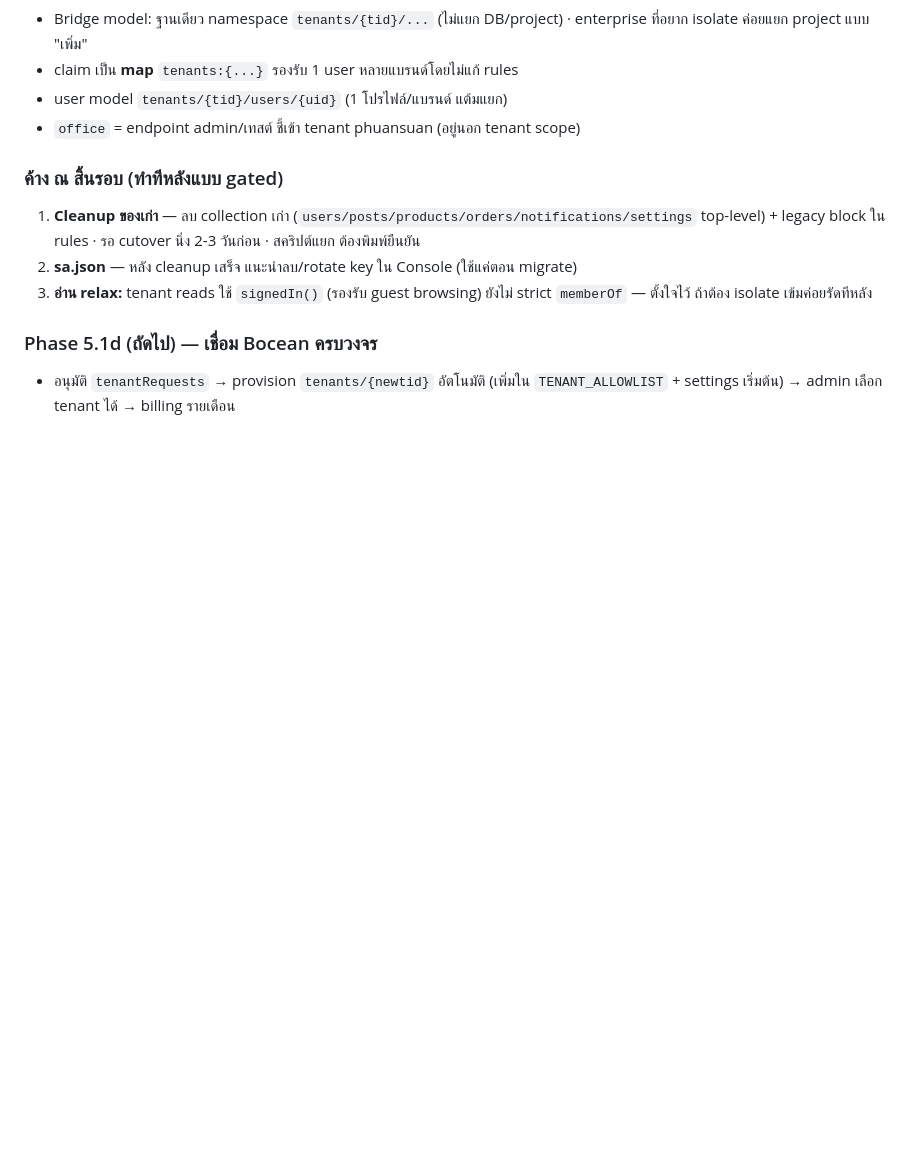
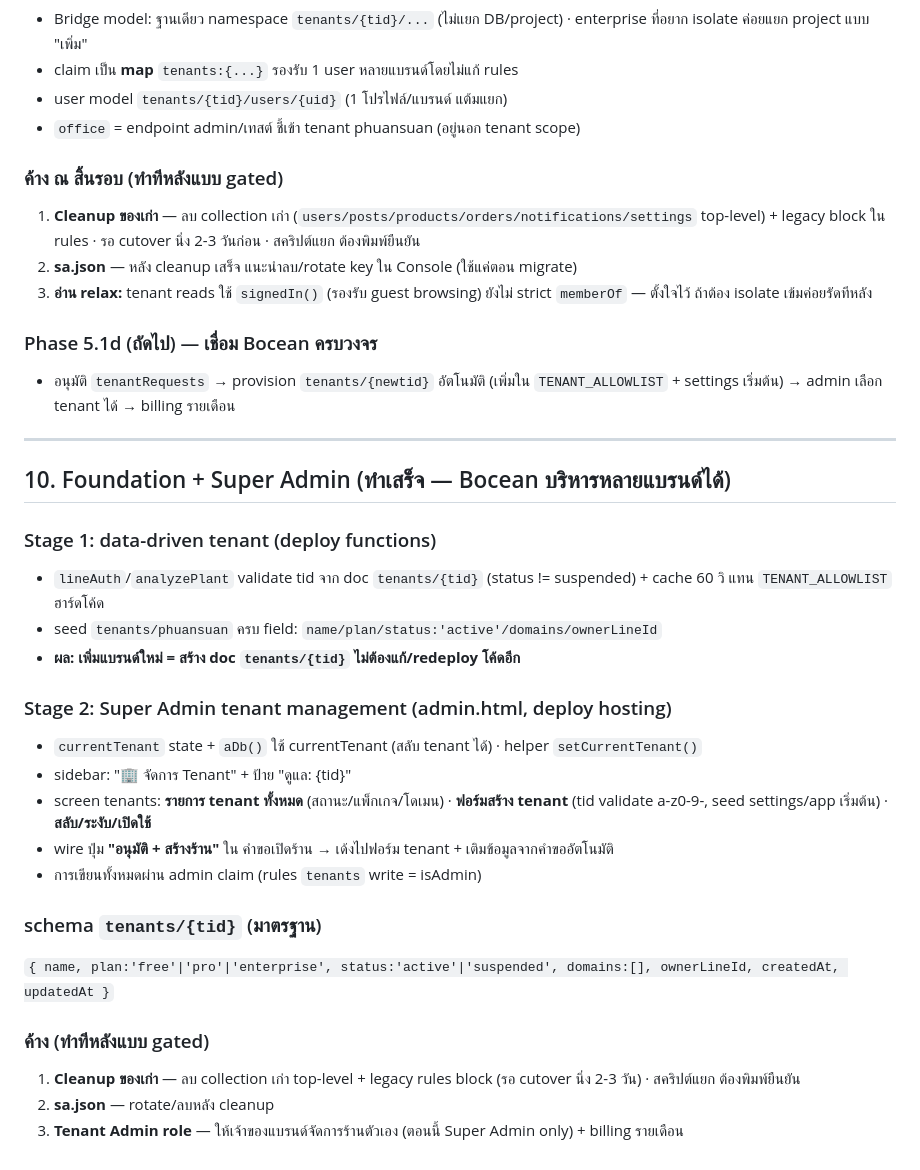
Before and after one commit to rotemaster-crypto/phuansuan, a Markdown page: PROGRESS_4.md, the part around the change. Rendered like a GitHub page; blank space fills up the shorter version.

Commit message:
docs: stage 1+2 foundation & super admin complete

```diff
--- a/PROGRESS_4.md
+++ b/PROGRESS_4.md
@@ -156,3 +156,27 @@
 
 ### Phase 5.1d (ถัดไป) — เชื่อม Bocean ครบวงจร
 - อนุมัติ `tenantRequests` → provision `tenants/{newtid}` อัตโนมัติ (เพิ่มใน `TENANT_ALLOWLIST` + settings เริ่มต้น) → admin เลือก tenant ได้ → billing รายเดือน
+
+---
+
+## 10. Foundation + Super Admin (ทำเสร็จ — Bocean บริหารหลายแบรนด์ได้)
+
+### Stage 1: data-driven tenant (deploy functions)
+- `lineAuth`/`analyzePlant` validate tid จาก doc `tenants/{tid}` (status != suspended) + cache 60 วิ แทน `TENANT_ALLOWLIST` ฮาร์ดโค้ด
+- seed `tenants/phuansuan` ครบ field: `name/plan/status:'active'/domains/ownerLineId`
+- **ผล: เพิ่มแบรนด์ใหม่ = สร้าง doc `tenants/{tid}` ไม่ต้องแก้/redeploy โค้ดอีก**
+
+### Stage 2: Super Admin tenant management (admin.html, deploy hosting)
+- `currentTenant` state + `aDb()` ใช้ currentTenant (สลับ tenant ได้) · helper `setCurrentTenant()`
+- sidebar: "🏢 จัดการ Tenant" + ป้าย "ดูแล: {tid}"
+- screen tenants: **รายการ tenant ทั้งหมด** (สถานะ/แพ็กเกจ/โดเมน) · **ฟอร์มสร้าง tenant** (tid validate a-z0-9-, seed settings/app เริ่มต้น) · **สลับ/ระงับ/เปิดใช้**
+- wire ปุ่ม **"อนุมัติ + สร้างร้าน"** ใน คำขอเปิดร้าน → เด้งไปฟอร์ม tenant + เติมข้อมูลจากคำขออัตโนมัติ
+- การเขียนทั้งหมดผ่าน admin claim (rules `tenants` write = isAdmin)
+
+### schema `tenants/{tid}` (มาตรฐาน)
+`{ name, plan:'free'|'pro'|'enterprise', status:'active'|'suspended', domains:[], ownerLineId, createdAt, updatedAt }`
+
+### ค้าง (ทำทีหลังแบบ gated)
+1. **Cleanup ของเก่า** — ลบ collection เก่า top-level + legacy rules block (รอ cutover นิ่ง 2-3 วัน) · สคริปต์แยก ต้องพิมพ์ยืนยัน
+2. **sa.json** — rotate/ลบหลัง cleanup
+3. **Tenant Admin role** — ให้เจ้าของแบรนด์จัดการร้านตัวเอง (ตอนนี้ Super Admin only) + billing รายเดือน
```
